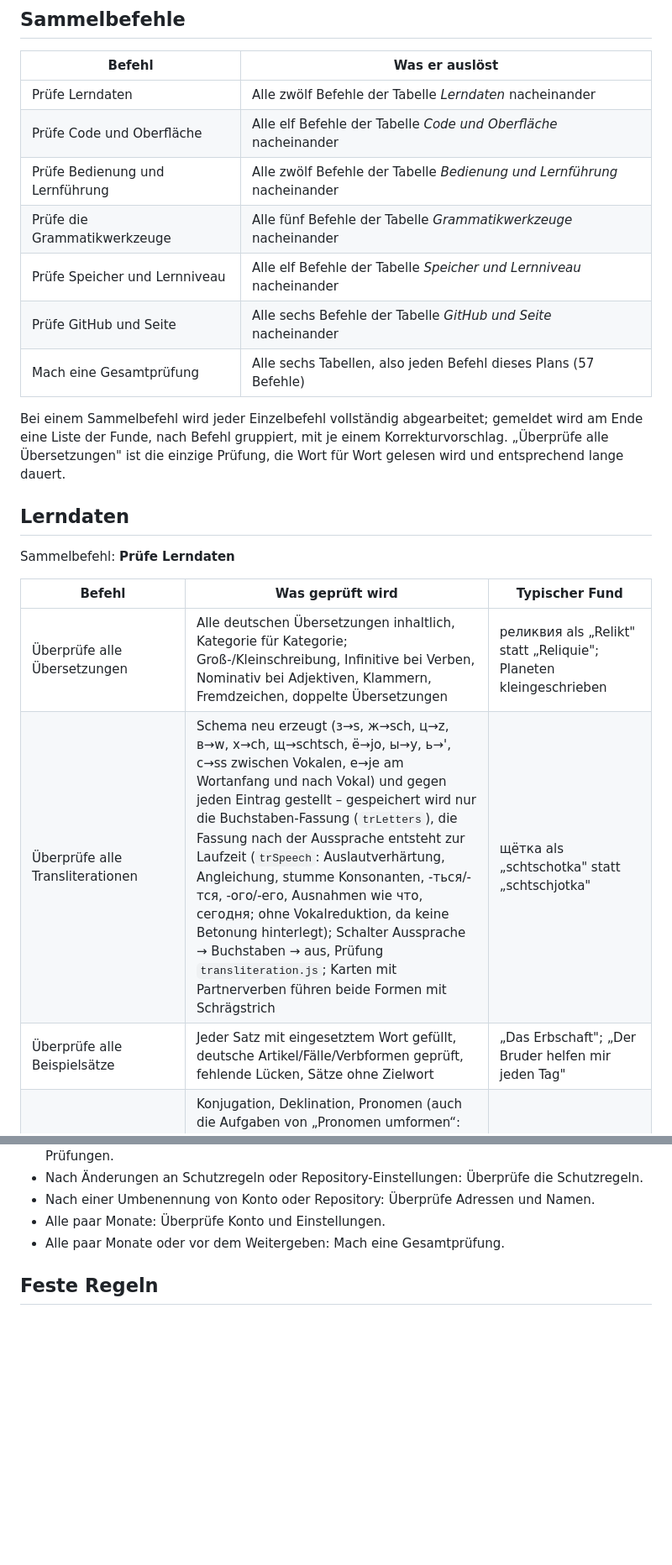
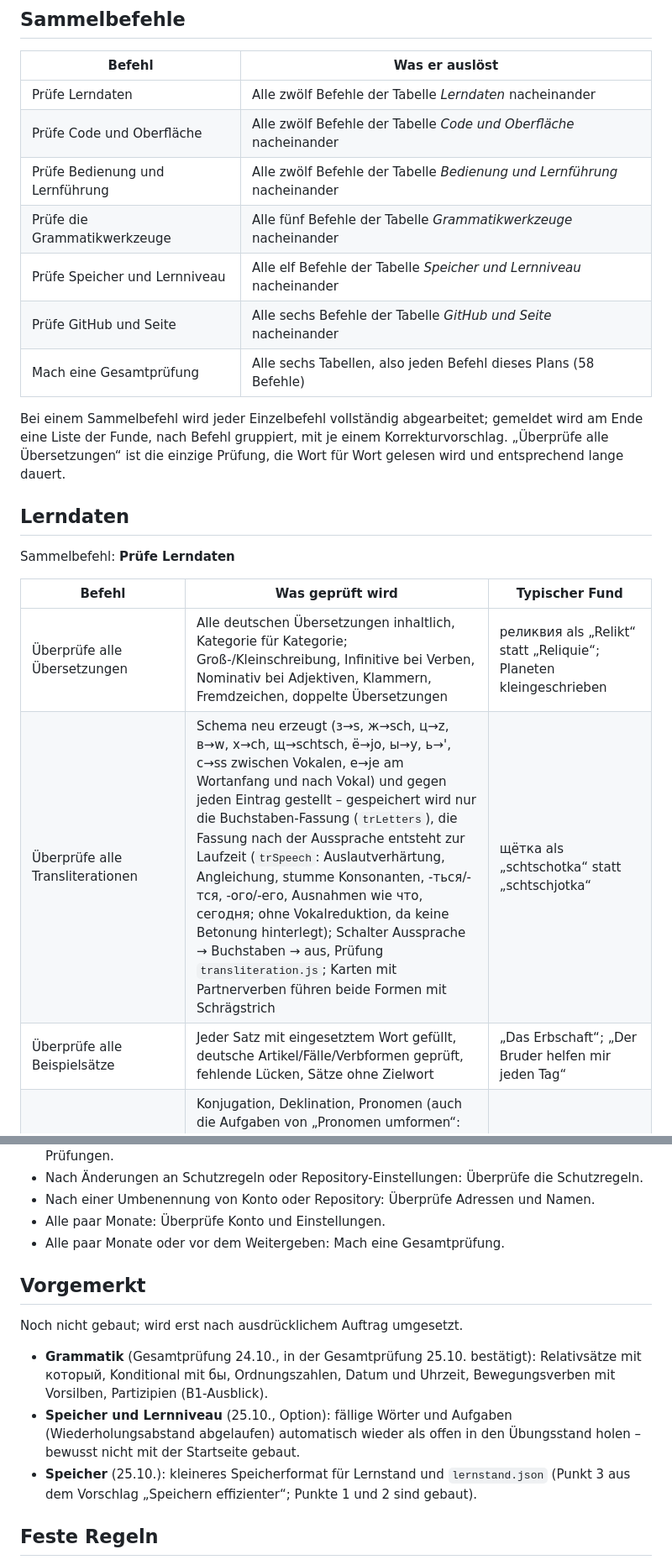
Before and after one commit to SRLT191/Russisch-Tool, a Markdown page: WARTUNGSPLAN.md, 2 parts joined by grey strips. Shown at 84% size. Drawn GitHub-style; blank space fills up the shorter version.

```diff
--- a/WARTUNGSPLAN.md
+++ b/WARTUNGSPLAN.md
@@ -11,14 +11,14 @@ Stand: 2026-10-25. Jeder Befehl löst eine vollständige Prüfroutine aus: Der B
 | Befehl | Was er auslöst |
 | --- | --- |
 | Prüfe Lerndaten | Alle zwölf Befehle der Tabelle *Lerndaten* nacheinander |
-| Prüfe Code und Oberfläche | Alle elf Befehle der Tabelle *Code und Oberfläche* nacheinander |
+| Prüfe Code und Oberfläche | Alle zwölf Befehle der Tabelle *Code und Oberfläche* nacheinander |
 | Prüfe Bedienung und Lernführung | Alle zwölf Befehle der Tabelle *Bedienung und Lernführung* nacheinander |
 | Prüfe die Grammatikwerkzeuge | Alle fünf Befehle der Tabelle *Grammatikwerkzeuge* nacheinander |
 | Prüfe Speicher und Lernniveau | Alle elf Befehle der Tabelle *Speicher und Lernniveau* nacheinander |
 | Prüfe GitHub und Seite | Alle sechs Befehle der Tabelle *GitHub und Seite* nacheinander |
-| Mach eine Gesamtprüfung | Alle sechs Tabellen, also jeden Befehl dieses Plans (57 Befehle) |
+| Mach eine Gesamtprüfung | Alle sechs Tabellen, also jeden Befehl dieses Plans (58 Befehle) |
 
-Bei einem Sammelbefehl wird jeder Einzelbefehl vollständig abgearbeitet; gemeldet wird am Ende eine Liste der Funde, nach Befehl gruppiert, mit je einem Korrekturvorschlag. „Überprüfe alle Übersetzungen" ist die einzige Prüfung, die Wort für Wort gelesen wird und entsprechend lange dauert.
+Bei einem Sammelbefehl wird jeder Einzelbefehl vollständig abgearbeitet; gemeldet wird am Ende eine Liste der Funde, nach Befehl gruppiert, mit je einem Korrekturvorschlag. „Überprüfe alle Übersetzungen“ ist die einzige Prüfung, die Wort für Wort gelesen wird und entsprechend lange dauert.
 
 ## Lerndaten
 
@@ -26,9 +26,9 @@ Sammelbefehl: **Prüfe Lerndaten**
 
 | Befehl | Was geprüft wird | Typischer Fund |
 | --- | --- | --- |
-| Überprüfe alle Übersetzungen | Alle deutschen Übersetzungen inhaltlich, Kategorie für Kategorie; Groß-/Kleinschreibung, Infinitive bei Verben, Nominativ bei Adjektiven, Klammern, Fremdzeichen, doppelte Übersetzungen | реликвия als „Relikt" statt „Reliquie"; Planeten kleingeschrieben |
-| Überprüfe alle Transliterationen | Schema neu erzeugt (з→s, ж→sch, ц→z, в→w, х→ch, щ→schtsch, ё→jo, ы→y, ь→', с→ss zwischen Vokalen, е→je am Wortanfang und nach Vokal) und gegen jeden Eintrag gestellt – gespeichert wird nur die Buchstaben-Fassung (`trLetters`), die Fassung nach der Aussprache entsteht zur Laufzeit (`trSpeech`: Auslautverhärtung, Angleichung, stumme Konsonanten, -ться/-тся, -ого/-его, Ausnahmen wie что, сегодня; ohne Vokalreduktion, da keine Betonung hinterlegt); Schalter Aussprache → Buchstaben → aus, Prüfung `transliteration.js`; Karten mit Partnerverben führen beide Formen mit Schrägstrich | щётка als „schtschotka" statt „schtschjotka" |
-| Überprüfe alle Beispielsätze | Jeder Satz mit eingesetztem Wort gefüllt, deutsche Artikel/Fälle/Verbformen geprüft, fehlende Lücken, Sätze ohne Zielwort | „Das Erbschaft"; „Der Bruder helfen mir jeden Tag" |
+| Überprüfe alle Übersetzungen | Alle deutschen Übersetzungen inhaltlich, Kategorie für Kategorie; Groß-/Kleinschreibung, Infinitive bei Verben, Nominativ bei Adjektiven, Klammern, Fremdzeichen, doppelte Übersetzungen | реликвия als „Relikt“ statt „Reliquie“; Planeten kleingeschrieben |
+| Überprüfe alle Transliterationen | Schema neu erzeugt (з→s, ж→sch, ц→z, в→w, х→ch, щ→schtsch, ё→jo, ы→y, ь→', с→ss zwischen Vokalen, е→je am Wortanfang und nach Vokal) und gegen jeden Eintrag gestellt – gespeichert wird nur die Buchstaben-Fassung (`trLetters`), die Fassung nach der Aussprache entsteht zur Laufzeit (`trSpeech`: Auslautverhärtung, Angleichung, stumme Konsonanten, -ться/-тся, -ого/-его, Ausnahmen wie что, сегодня; ohne Vokalreduktion, da keine Betonung hinterlegt); Schalter Aussprache → Buchstaben → aus, Prüfung `transliteration.js`; Karten mit Partnerverben führen beide Formen mit Schrägstrich | щётка als „schtschotka“ statt „schtschjotka“ |
+| Überprüfe alle Beispielsätze | Jeder Satz mit eingesetztem Wort gefüllt, deutsche Artikel/Fälle/Verbformen geprüft, fehlende Lücken, Sätze ohne Zielwort | „Das Erbschaft“; „Der Bruder helfen mir jeden Tag“ |
 | Überprüfe die Grammatiktabellen | Konjugation, Deklination, Pronomen (auch die Aufgaben von „Pronomen umformen“: н-Formen nach Präposition, ко/со/обо/передо мне), Bewegungspaare gegen Referenzformen; Akkusativ belebt/unbelebt bei Adjektiven und Possessiva; Spelling-Rule nach ж/ш/щ/ч/г/к/х, Reflexivendungen, Sonderpräterita, Genitiv Plural | ночь im Plural mit я statt а; врачов statt врачей |
 | Überprüfe die Konjugationsklassen | Die abgeleitete Klasse jedes Verbs (1./2. Konjugation, Wechsel in der 1. Person, Ausnahme-Infinitiv, Stammwechsel, Sonderfall) gegen die Grammatik; Sonderfall-Liste nur für echte Unregelmäßige | Verb landet im Sonderfall, obwohl es nur reflexiv ist |
 | Prüfe den Wortschatz auf Lücken | Kategoriegrößen, Dubletten, fehlende Aspekt- und Bewegungspartner, häufige Alltagswörter | Kategorien unter Zielgröße; Partnerverb fehlt auf der Karte |
@@ -153,6 +166,14 @@ Sammelbefehl: **Prüfe GitHub und Seite**
 - Nach einer Umbenennung von Konto oder Repository: Überprüfe Adressen und Namen.
 - Alle paar Monate: Überprüfe Konto und Einstellungen.
 - Alle paar Monate oder vor dem Weitergeben: Mach eine Gesamtprüfung.
+
+## Vorgemerkt
+
+Noch nicht gebaut; wird erst nach ausdrücklichem Auftrag umgesetzt.
+
+- **Grammatik** (Gesamtprüfung 24.10., in der Gesamtprüfung 25.10. bestätigt): Relativsätze mit который, Konditional mit бы, Ordnungszahlen, Datum und Uhrzeit, Bewegungsverben mit Vorsilben, Partizipien (B1-Ausblick).
+- **Speicher und Lernniveau** (25.10., Option): fällige Wörter und Aufgaben (Wiederholungsabstand abgelaufen) automatisch wieder als offen in den Übungsstand holen – bewusst nicht mit der Startseite gebaut.
+- **Speicher** (25.10.): kleineres Speicherformat für Lernstand und `lernstand.json` (Punkt 3 aus dem Vorschlag „Speichern effizienter“; Punkte 1 und 2 sind gebaut).
 
 ## Feste Regeln
 
```
Also changed, not shown: other parts of WARTUNGSPLAN.md (+32 -18 lines).
